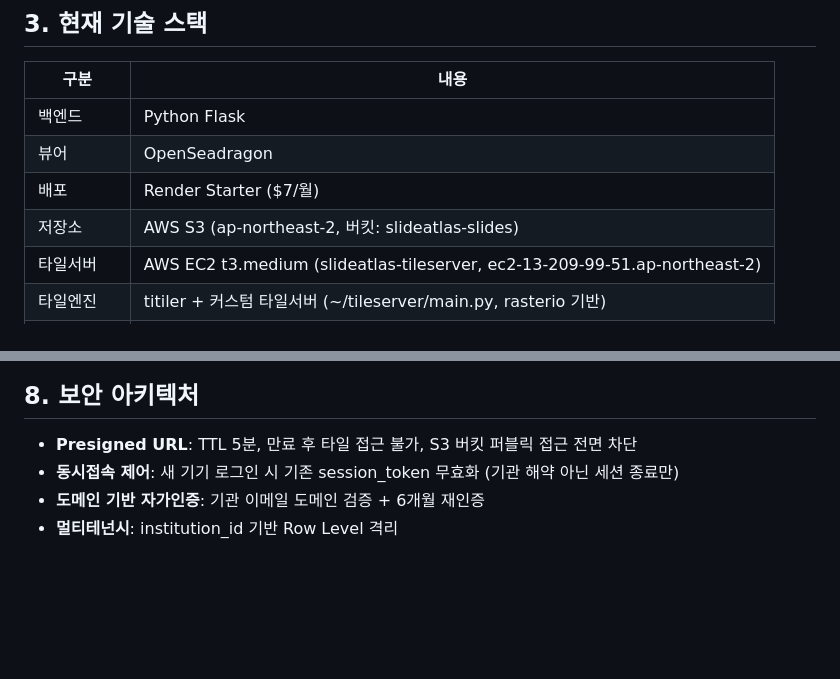
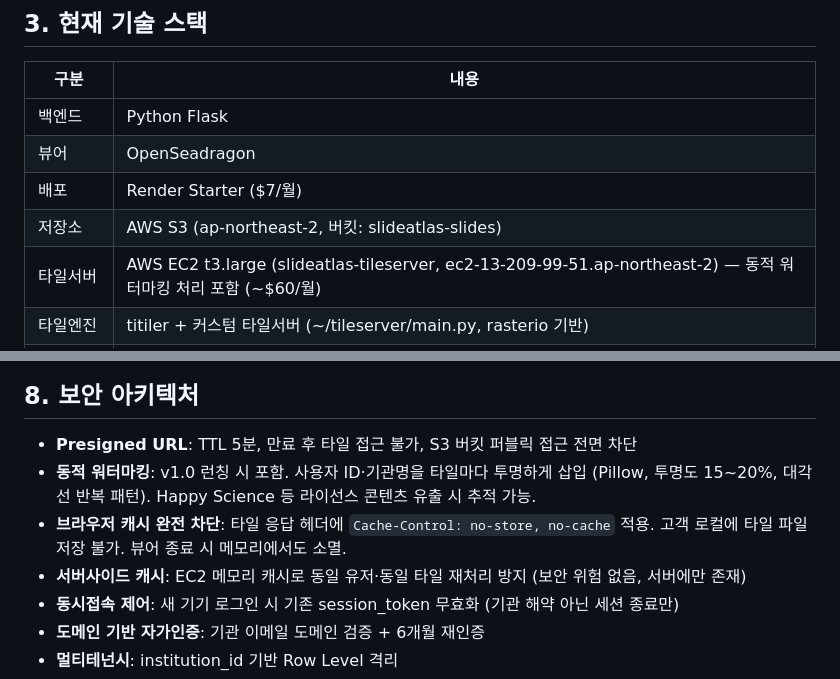
Before and after one commit to SlideAtlas/SlideAtlas, a Markdown page: CLAUDE.md, 2 parts joined by grey strips. Rendered like a GitHub page; blank space fills up the shorter version.

```diff
--- a/CLAUDE.md
+++ b/CLAUDE.md
@@ -55,7 +55,7 @@
 | 뷰어 | OpenSeadragon |
 | 배포 | Render Starter ($7/월) |
 | 저장소 | AWS S3 (ap-northeast-2, 버킷: slideatlas-slides) |
-| 타일서버 | AWS EC2 t3.medium (slideatlas-tileserver, ec2-13-209-99-51.ap-northeast-2) |
+| 타일서버 | AWS EC2 t3.large (slideatlas-tileserver, ec2-13-209-99-51.ap-northeast-2) — 동적 워터마킹 처리 포함 (~$60/월) |
 | 타일엔진 | titiler + 커스텀 타일서버 (~/tileserver/main.py, rasterio 기반) |
 | 파이프라인 | SVS/DCM/TIFF → COG TIFF → S3 → titiler |
 | 데이터 관리 | slides.json + institutions.json → **RDS PostgreSQL 마이그레이션 예정** |
@@ -288,6 +288,9 @@ CREATE TABLE access_logs (
 ## 8. 보안 아키텍처
 
 - **Presigned URL**: TTL 5분, 만료 후 타일 접근 불가, S3 버킷 퍼블릭 접근 전면 차단
+- **동적 워터마킹**: v1.0 런칭 시 포함. 사용자 ID·기관명을 타일마다 투명하게 삽입 (Pillow, 투명도 15~20%, 대각선 반복 패턴). Happy Science 등 라이선스 콘텐츠 유출 시 추적 가능.
+- **브라우저 캐시 완전 차단**: 타일 응답 헤더에 `Cache-Control: no-store, no-cache` 적용. 고객 로컬에 타일 파일 저장 불가. 뷰어 종료 시 메모리에서도 소멸.
+- **서버사이드 캐시**: EC2 메모리 캐시로 동일 유저·동일 타일 재처리 방지 (보안 위험 없음, 서버에만 존재)
 - **동시접속 제어**: 새 기기 로그인 시 기존 session_token 무효화 (기관 해약 아닌 세션 종료만)
 - **도메인 기반 자가인증**: 기관 이메일 도메인 검증 + 6개월 재인증
 - **멀티테넌시**: institution_id 기반 Row Level 격리
```
